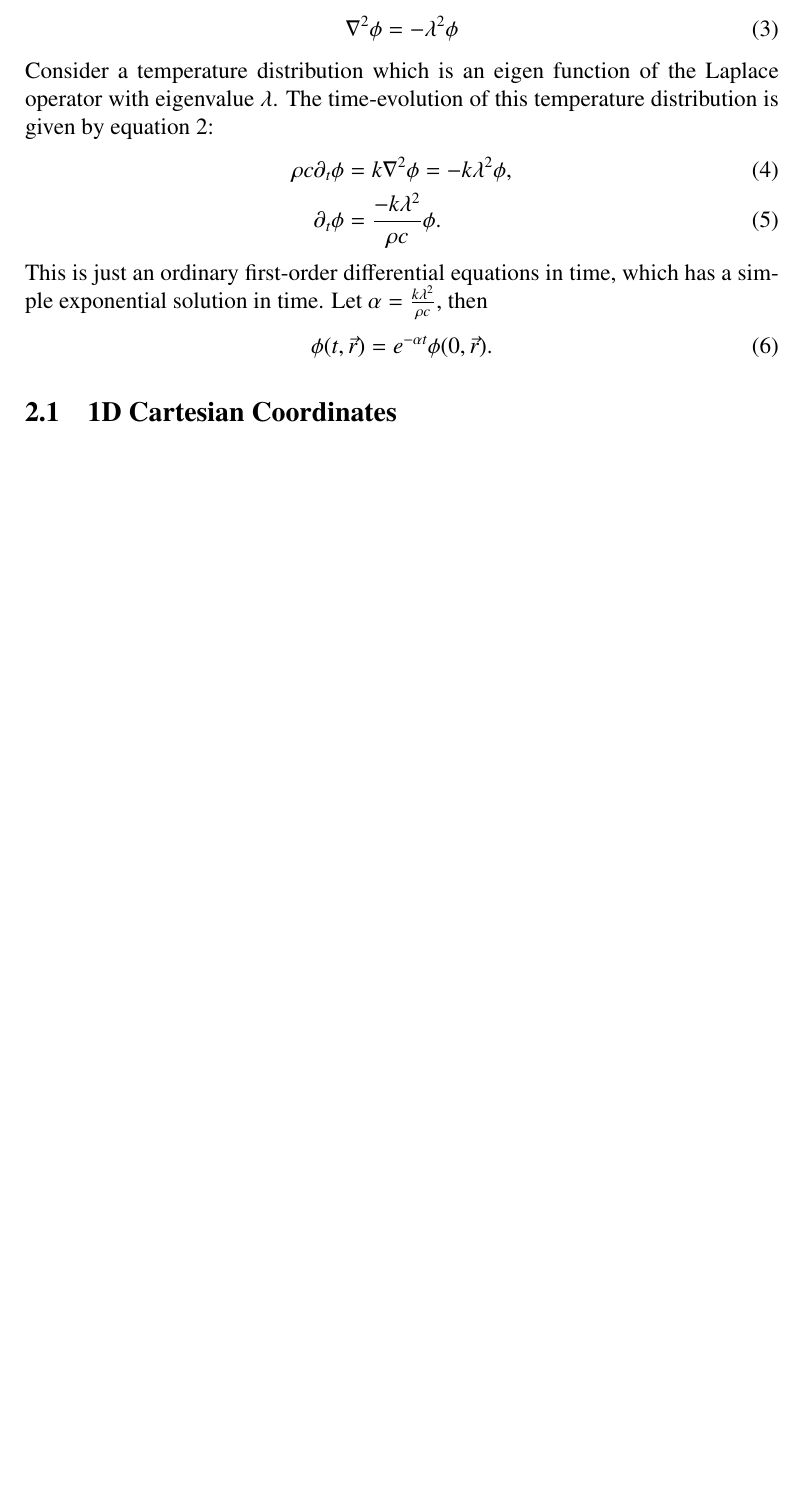
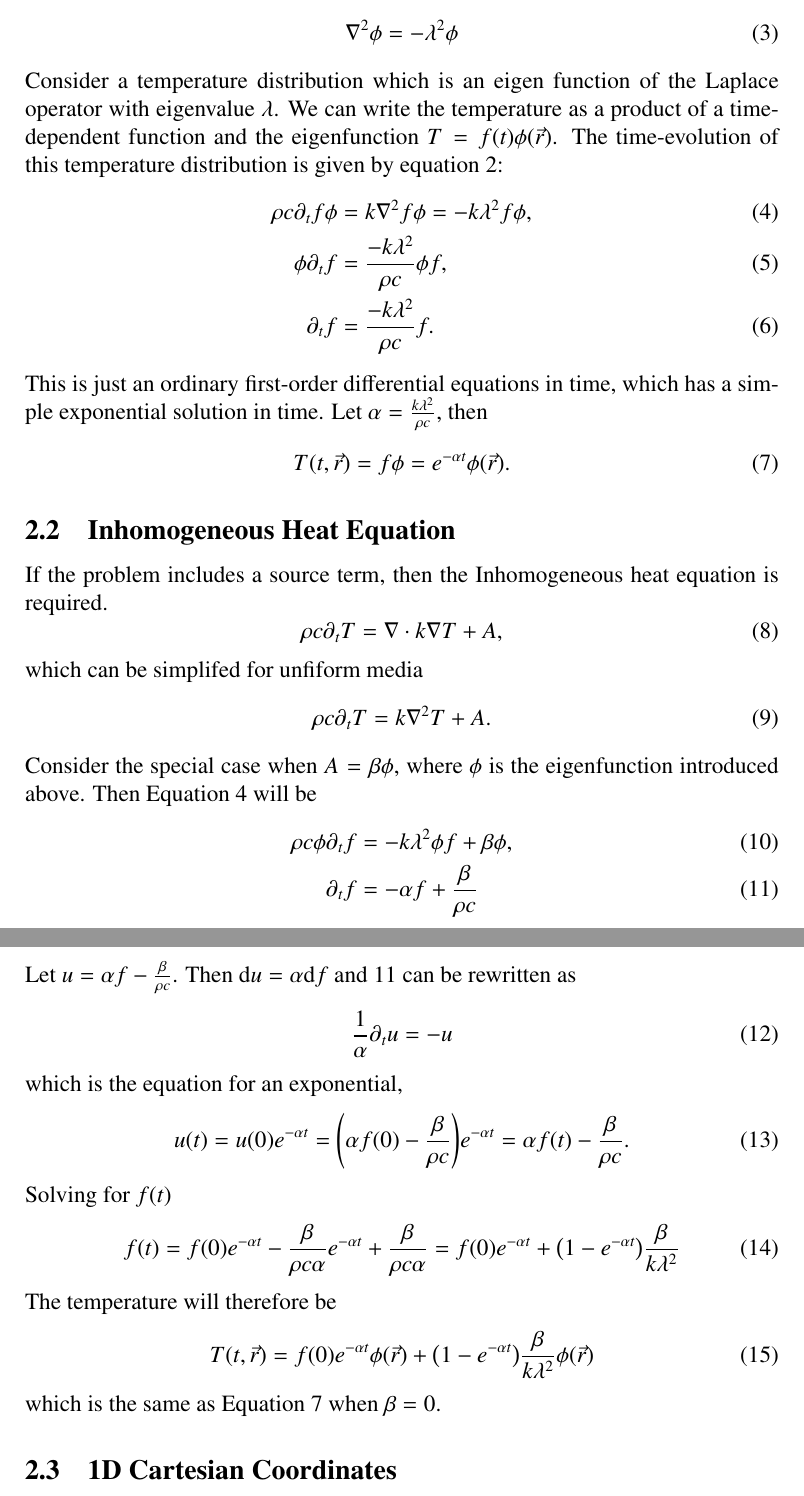
Before and after one commit to CD3/LaserTherm, a LaTeX document (doc/writups/Validation/AnalyticalSolutions/AnalyticalSolutions.tex): part of page 2 of 4 before the commit and two parts of pages 2 and 3 of 5 after it, the two joined at a grey line, cut so that both start at the same text, the shorter picture padded with empty space. Compiled offline with pdfLaTeX.

```diff
--- a/doc/writups/Validation/AnalyticalSolutions/AnalyticalSolutions.tex
+++ b/doc/writups/Validation/AnalyticalSolutions/AnalyticalSolutions.tex
@@ -3,6 +3,7 @@
 \usepackage{graphicx}
 \usepackage{cancel}
 \usepackage{siunitx}
+\usepackage{physics}
 \usepackage{amsmath}
 \usepackage{txfonts}
 \usepackage{tensor}
@@ -46,16 +50,64 @@
   \nabla^2 \phi = -\lambda^2 \phi
 \end{equation}
 
-Consider a temperature distribution which is an eigen function of the Laplace operator with eigenvalue $\lambda$.
-The time-evolution of this temperature distribution is given by equation \ref{eq:simp_heat_eq}:
+Consider a temperature distribution which is an eigen function of the Laplace operator with eigenvalue $\lambda$. We can write the temperature as a product of a time-dependent function
+and the eigenfunction $T = f(t) \phi(\vec{r})$.
+The time-evolution of this temperature distribution is given by equation \ref{eq:simp_hom_heat_eq}:
 \begin{align}
-  \rho c \partial_t \phi &= k \nabla^2 \phi = -k \lambda^2 \phi, \\
-         \partial_t \phi &= \frac{-k \lambda^2}{\rho c} \phi.
+  \label{eq:eigen_heat}
+  \rho c \partial_t f \phi &= k \nabla^2 f \phi = -k \lambda^2 f \phi, \\
+     \phi\partial_t f &= \frac{-k \lambda^2}{\rho c} \phi f, \\
+         \partial_t f &= \frac{-k \lambda^2}{\rho c} f.
 \end{align}
 This is just an ordinary first-order differential equations in time, which has
 a simple exponential solution in time. Let $\alpha = \frac{k \lambda^2}{\rho c}$, then
 \begin{equation}
-  \phi(t,\vec{r}) = e^{-\alpha t} \phi(0,\vec{r}).
+  \label{eq:homo_heat_sol}
+  T(t,\vec{r}) = f\phi = e^{-\alpha t} \phi(\vec{r}).
 \end{equation}
 
+
+\subsection{Inhomogeneous Heat Equation}
+
+If the problem includes a source term, then the Inhomogeneous heat equation is required.
+\begin{equation}
+  \label{eq:inhom_heat_eq}
+  \rho c \partial_t T = \nabla \cdot k \nabla T + A,
+\end{equation}
+which can be simplifed for unfiform media
+\begin{equation}
+  \label{eq:simp_inhom_heat_eq}
+  \rho c \partial_t T = k \nabla^2 T + A.
+\end{equation}
+Consider the special case when $A = \beta \phi$, where $\phi$ is the eigenfunction introduced
+above. Then  Equation \ref{eq:eigen_heat} will be
+\begin{align}
+  \rho c \phi \partial_t f  &= -k \lambda^2 \phi f + \beta \phi ,\\
+  \label{eq:eig_inhom_heat}
+  \partial_t f  &= -\alpha f + \frac{\beta}{\rho c}
+\end{align}
+Let $u = \alpha f - \frac{\beta}{\rho c}$.
+Then $\dd u = \alpha \dd f$ and \ref{eq:eig_inhom_heat} can
+be rewritten as
+\begin{equation}
+  \frac{1}{\alpha} \partial_t u = -u
+\end{equation}
+which is the equation for an exponential,
+\begin{align}
+  u(t) = u(0)e^{-\alpha t} = \qty(\alpha  f(0) - \frac{\beta}{\rho c})e^{-\alpha t} = \alpha f(t) - \frac{\beta}{\rho c}.
+\end{align}
+Solving for $f(t)$
+\begin{align}
+ f(t)
+ = f(0) e^{-\alpha t} - \frac{\beta}{\rho c \alpha} e^{-\alpha t} + \frac{\beta}{\rho c \alpha}
+ = f(0) e^{-\alpha t} + \qty(1 - e^{-\alpha t})\frac{\beta}{k\lambda^2}
+\end{align}
+The temperature will therefore be
+\begin{equation}
+  \label{eq:inhomo_heat_sol}
+  T(t,\vec{r}) =
+  f(0) e^{-\alpha t}\phi(\vec{r}) + \qty(1 - e^{-\alpha t})\frac{\beta}{k \lambda^2} \phi(\vec{r})
+\end{equation}
+which is the same as Equation \ref{eq:homo_heat_sol} when $\beta = 0$.
+
 \subsection{1D Cartesian Coordinates}
```
Also changed, not shown: doc/writups/Validation/AnalyticalSolutions/AnalyticalSolutions.pdf, doc/writups/Validation/AnalyticalSolutions/AnalyticalSolutions.tex (7 more changed lines), 4 other files.
